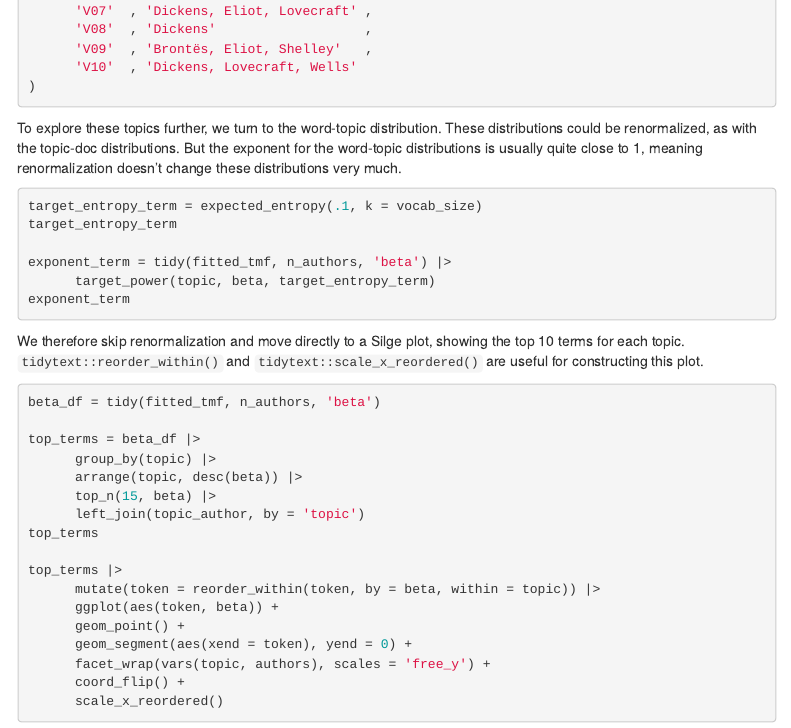
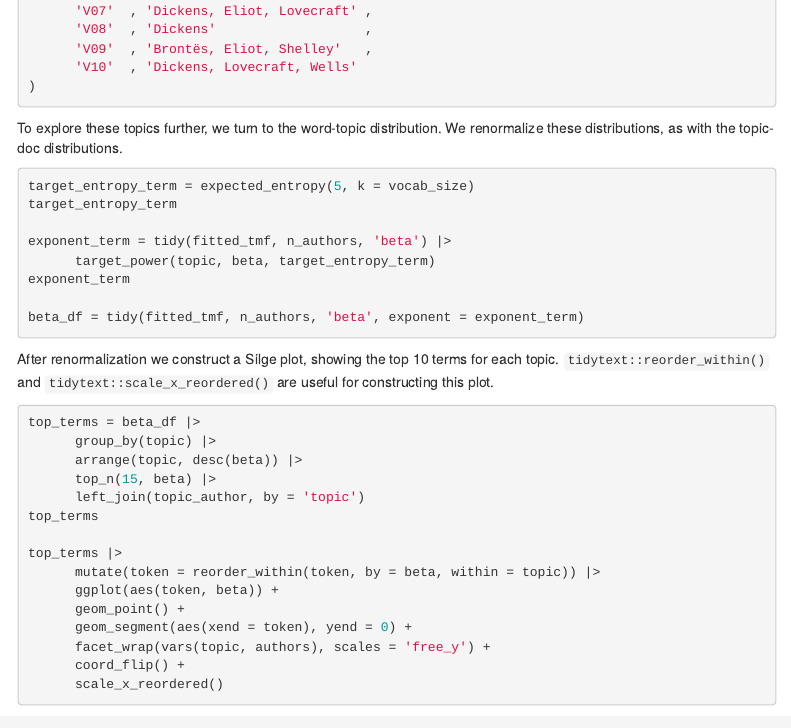
Before and after one commit to dhicks/tmfast, an R Markdown document (vignettes/realbooks.Rmd): the page in a window 1100 px wide, from 4160 px down. Rendered offline with R 4.5, knitr and Pandoc, with nearby package versions; menus at the side of the page are left out.

Commit message:
update real books vignette

````diff
--- a/vignettes/realbooks.Rmd
+++ b/vignettes/realbooks.Rmd
@@ -248,22 +248,22 @@ topic_author = tribble(
 )
 ```
 
-To explore these topics further, we turn to the word-topic distribution.  These distributions could be renormalized, as with the topic-doc distributions.  But the exponent for the word-topic distributions is usually quite close to 1, meaning renormalization doesn't change these distributions very much.
+To explore these topics further, we turn to the word-topic distribution.  We renormalize these distributions, as with the topic-doc distributions.
 
 ```{r}
-target_entropy_term = expected_entropy(.1, k = vocab_size)
+target_entropy_term = expected_entropy(5, k = vocab_size)
 target_entropy_term
 
 exponent_term = tidy(fitted_tmf, n_authors, 'beta') |>
       target_power(topic, beta, target_entropy_term)
 exponent_term
+
+beta_df = tidy(fitted_tmf, n_authors, 'beta', exponent = exponent_term)
 ```
 
-We therefore skip renormalization and move directly to a Silge plot, showing the top 10 terms for each topic.  `tidytext::reorder_within()` and `tidytext::scale_x_reordered()` are useful for constructing this plot.
+After renormalization we construct a Silge plot, showing the top 10 terms for each topic.  `tidytext::reorder_within()` and `tidytext::scale_x_reordered()` are useful for constructing this plot.
 
 ```{r}
-beta_df = tidy(fitted_tmf, n_authors, 'beta')
-
 top_terms = beta_df |>
       group_by(topic) |>
       arrange(topic, desc(beta)) |>
````
